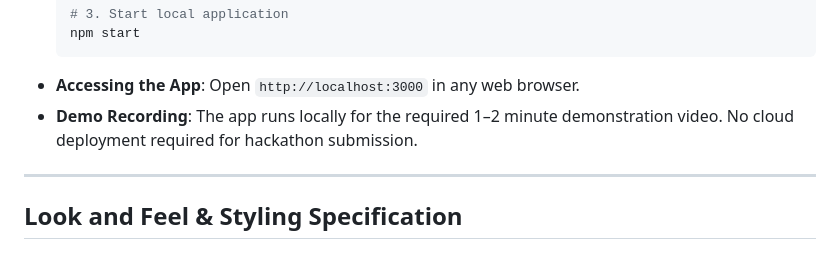
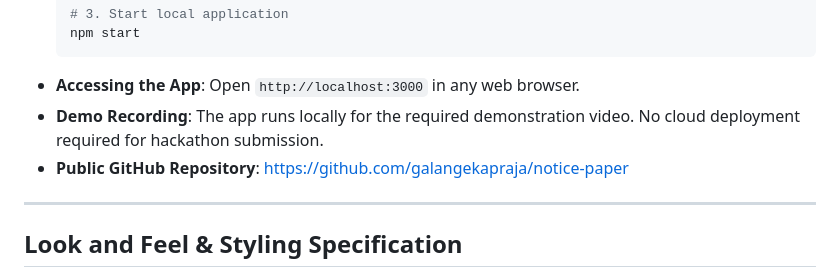
Before and after one commit to galangekapraja/notice-paper, a Markdown page: devpost/spec.md, the part around the change. Drawn GitHub-style.

Commit message:
Record public GitHub repository URL in spec.md

````diff
--- a/devpost/spec.md
+++ b/devpost/spec.md
@@ -100,7 +100,8 @@ Notice Paper is built as a lightweight, transparent full-stack web application r
   npm start
   ```
 - **Accessing the App**: Open `http://localhost:3000` in any web browser.
-- **Demo Recording**: The app runs locally for the required 1–2 minute demonstration video. No cloud deployment required for hackathon submission.
+- **Demo Recording**: The app runs locally for the required demonstration video. No cloud deployment required for hackathon submission.
+- **Public GitHub Repository**: https://github.com/galangekapraja/notice-paper
 
 ---
 
````
